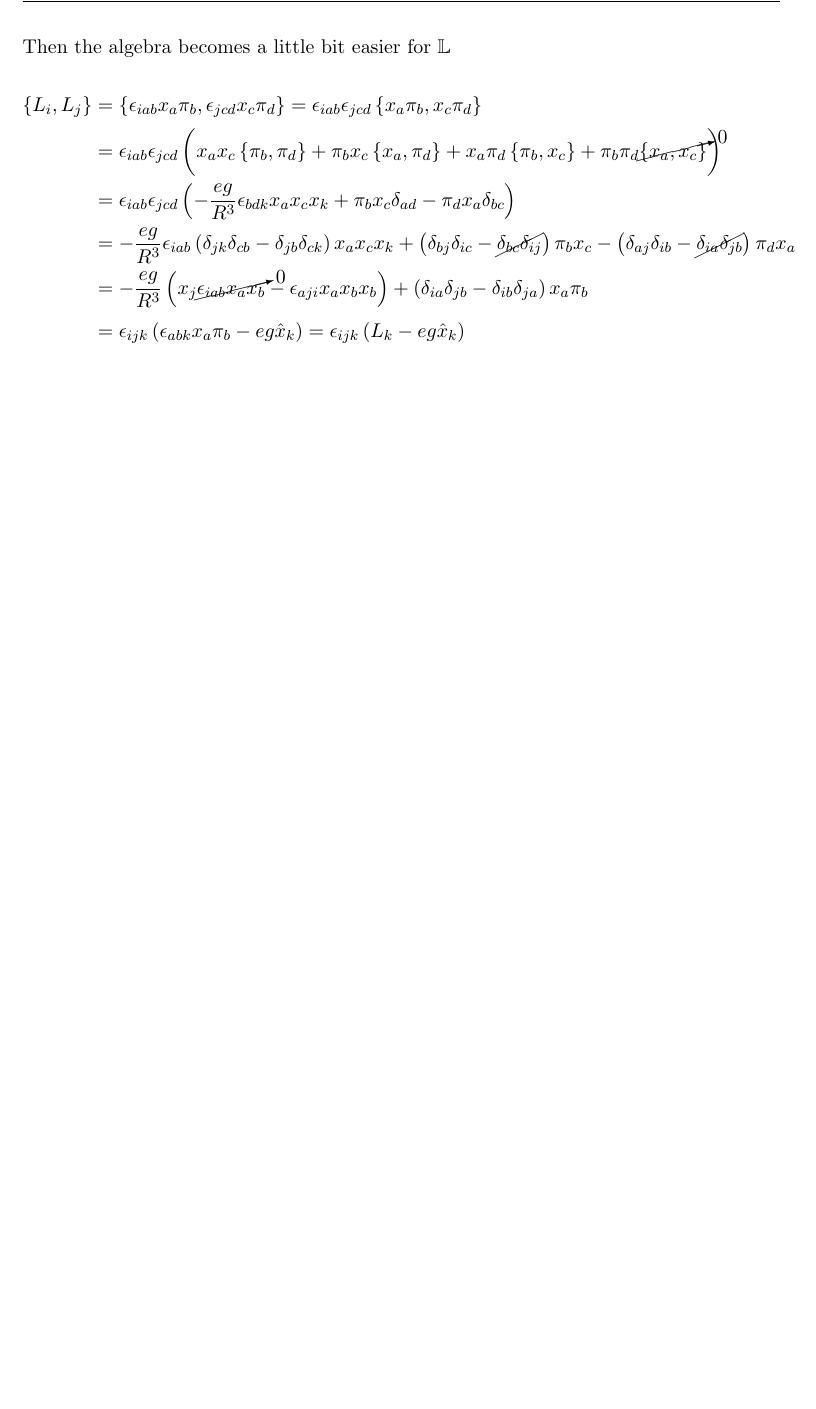
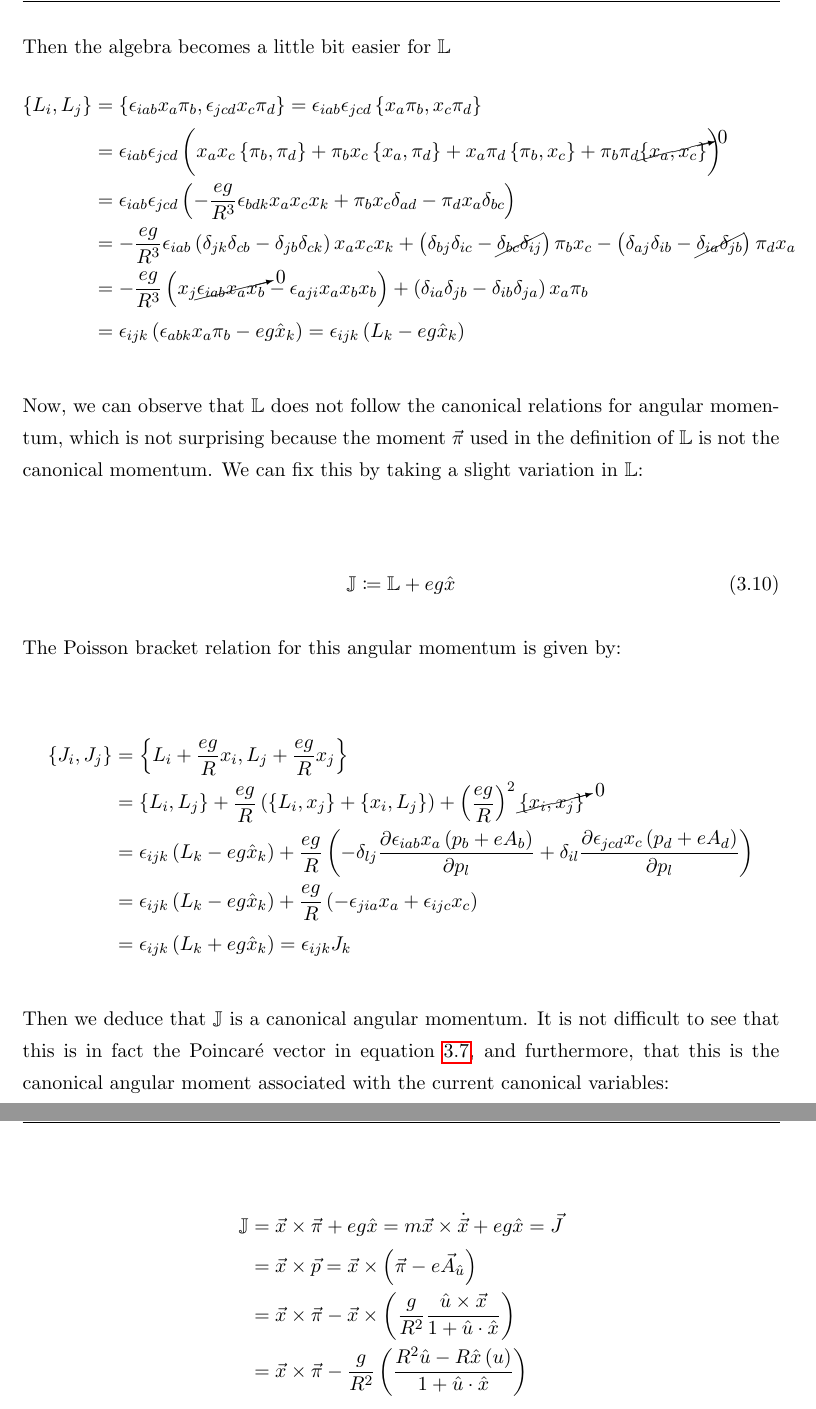
Before and after one commit to jdprada1760/Thesis, a LaTeX thesis (Document/Thesis.tex, which reads Document/Chapters/Chapter3.tex): part of page 28 of 30 before the commit and two parts of pages 28 and 29 of 31 after it, the two joined at a grey line, cut so that both start at the same text, the shorter picture padded with empty space. Compiled offline with pdfLaTeX.

Commit message:
big equation set

```diff
--- a/Document/Chapters/Chapter3.tex
+++ b/Document/Chapters/Chapter3.tex
@@ -173,3 +173,29 @@ Then the algebra becomes a little bit easier for $\mathbb{L}$
 & = -\frac{eg}{R^3}\roundP{x_j\cancelto{0}{\epsilon_{iab}x_ax_b}-\epsilon_{aji}x_a{x_bx_b}}             +\roundP{\delta_{ia}\delta_{jb}-\delta_{ib}\delta_{ja}}x_a\pi_b\\
 & = \epsilon_{ijk}\roundP{\epsilon_{abk}x_a\pi_b-{eg}\hat{x}_k} = \epsilon_{ijk}\roundP{L_k-{eg}\hat{x}_k}
 \end{align*}
+
+Now, we can observe that $\mathbb{L}$ does not follow the canonical relations for angular momentum, which is not surprising because the moment $\vec{\pi}$ used in the definition of $\mathbb{L}$ is not the canonical momentum. We can fix this by taking a slight variation in $\mathbb{L}$:\\
+
+\begin{equation}
+\mathbb{J} \coloneqq \mathbb{L} + eg\hat{x}
+\label{eq:ham poincarevec}
+\end{equation}
+
+The Poisson bracket relation for this angular momentum is given by:
+
+\begin{align*}
+\poisson{J_i}{J_j} &= \poisson{L_i + \frac{eg}{R}x_i}{L_j + \frac{eg}{R}x_j}\\
+&= \poisson{L_i}{L_j} + \frac{eg}{R}\roundP{\poisson{L_i}{x_j} +\poisson{x_i}{L_j}} + \roundP{\frac{eg}{R}}^2\cancelto{0}{\poisson{x_i}{x_j}}\\
+& = \epsilon_{ijk}\roundP{L_k-{eg}\hat{x}_k}+\frac{eg}{R}\roundP{-\delta_{lj}\frac{\partial \epsilon_{iab}x_a\roundP{p_b+eA_b}}{\partial p_l}+ \delta_{il}\frac{\partial\epsilon_{jcd}x_c\roundP{p_d+eA_d}}{\partial p_l}}\\
+& = \epsilon_{ijk}\roundP{L_k-{eg}\hat{x}_k}+ \frac{eg}{R}\roundP{-\epsilon_{jia}x_a+\epsilon_{ijc}x_c}\\
+&= \epsilon_{ijk}\roundP{L_k+{eg}\hat{x}_k} = \epsilon_{ijk}J_k
+\end{align*}
+
+Then we deduce that $\mathbb{J}$ is a canonical angular momentum. It is not difficult to see that this is in fact the Poincar\'e vector in equation \refeq{eq:poincarevec}, and furthermore, that this is the canonical angular moment associated with the current canonical variables:
+
+\begin{align*}
+\mathbb{J} &= \vec{x}\times\vec{\pi}+{eg}\hat{x} = m{\vec{x}}\times\dot{\vec{x}} + eg\hat{x} = \vec{J}\\
+&= \vec{x}\times\vec{p} = \vec{x}\times\roundP{\vec{\pi} -e\vec{A}_{\hat{u}}}\\
+&= \vec{x}\times\vec{\pi} - \vec{x}\times\roundP{\frac{g}{R^2}\frac{{\hat{u}\times\vec{x}}}{1+\hat{u}\cdot\hat{x}}}\\
+&= \vec{x}\times\vec{\pi} -\frac{g}{R^2}\roundP{\frac{R^2\hat{u} - R\hat{x}\roundP{u}}{1+\hat{u}\cdot\hat{x}}}
+\end{align*}
```
Also changed, not shown: Document/Thesis.pdf, 7 other files.
